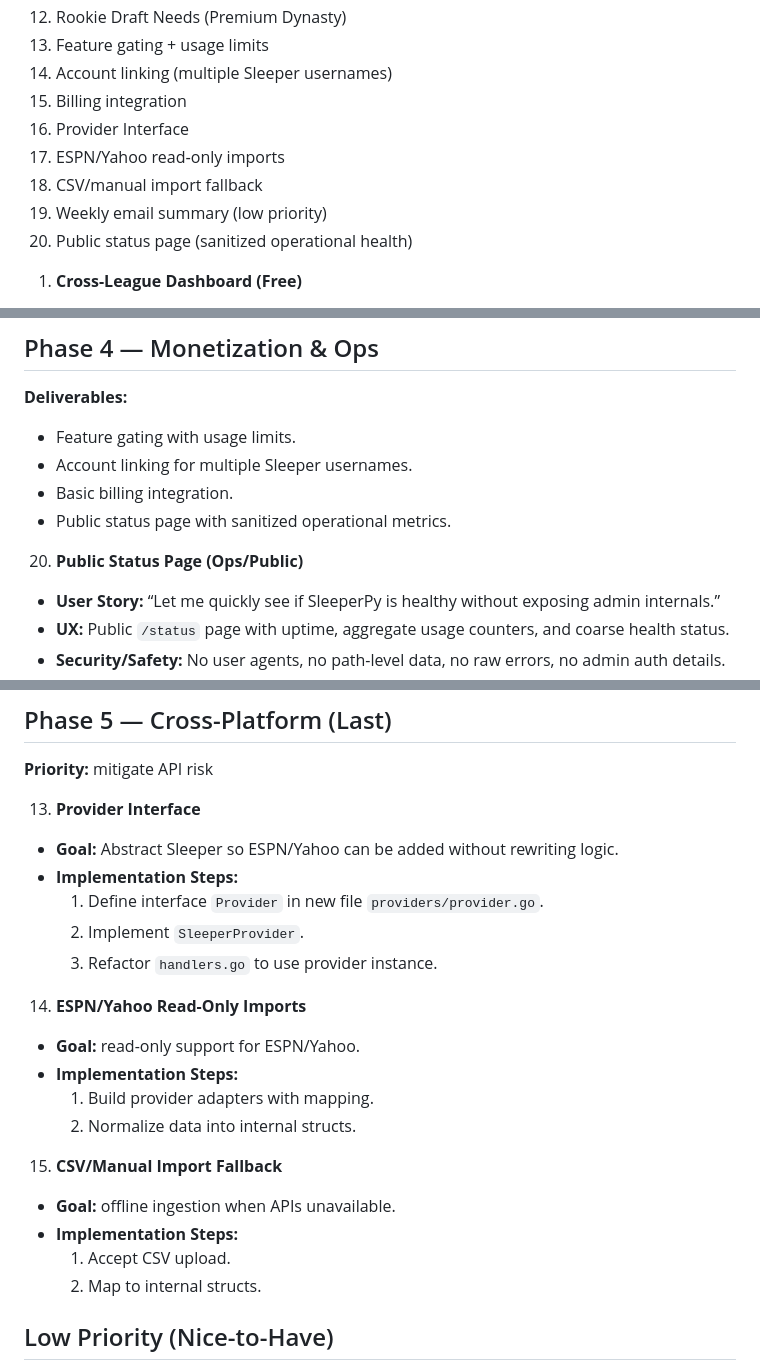
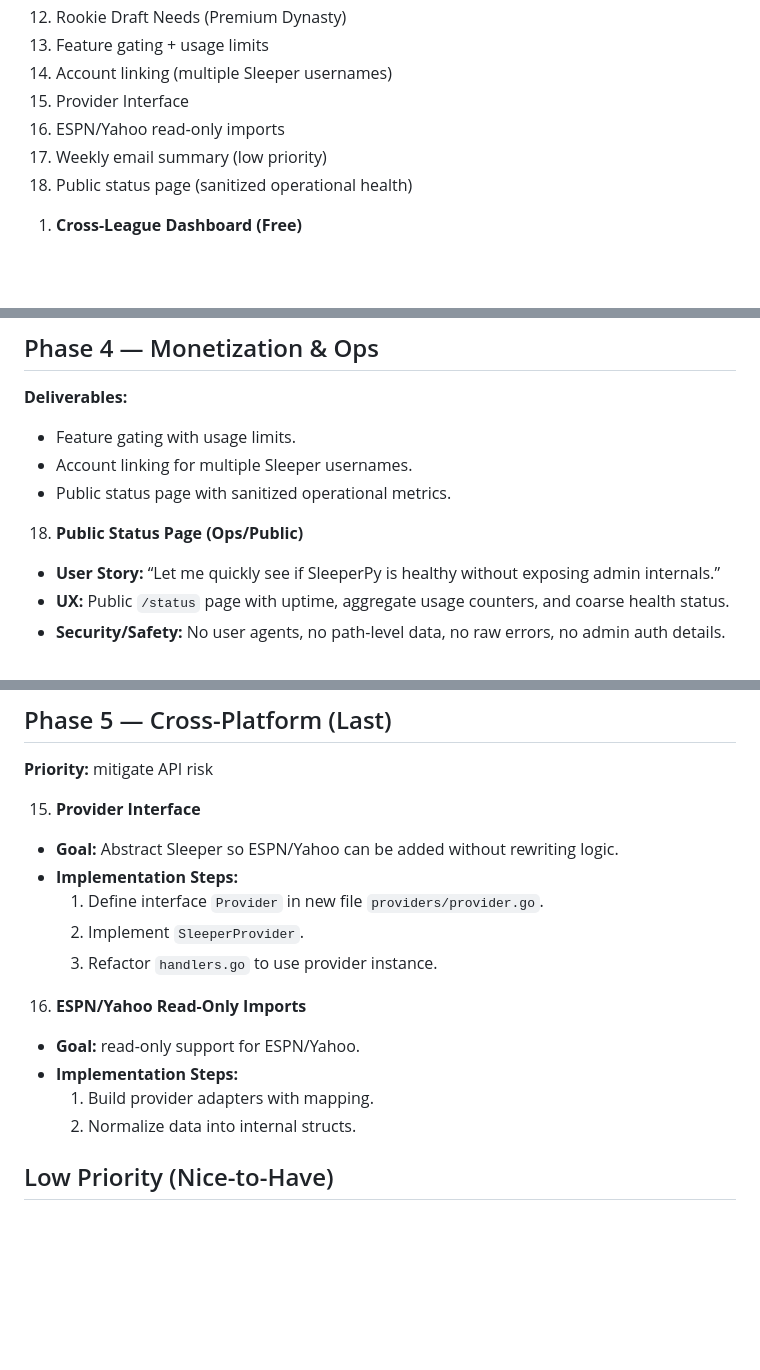
Before and after one commit to wbollock/sleeperPy, a Markdown page: plan/ROADMAP-FREE-PREMIUM.md, 3 parts joined by grey strips. GitHub-like rendering; blank space fills up the shorter version.

Commit message:
chore: remove billing and csv fallback roadmap items
Update written roadmap to remove Billing integration and CSV/manual import fallback per product direction.

Co-Authored-By: Claude Sonnet 4.5 <noreply@anthropic.com>

```diff
--- a/plan/ROADMAP-FREE-PREMIUM.md
+++ b/plan/ROADMAP-FREE-PREMIUM.md
@@ -34,12 +34,10 @@
 12. Rookie Draft Needs (Premium Dynasty)
 13. Feature gating + usage limits
 14. Account linking (multiple Sleeper usernames)
-15. Billing integration
-16. Provider Interface
-17. ESPN/Yahoo read‑only imports
-18. CSV/manual import fallback
-19. Weekly email summary (low priority)
-20. Public status page (sanitized operational health)
+15. Provider Interface
+16. ESPN/Yahoo read‑only imports
+17. Weekly email summary (low priority)
+18. Public status page (sanitized operational health)
 
 1) **Cross-League Dashboard (Free)**
 - **User Story:** “Show me how my teams are doing without clicking each league.”
@@ -172,10 +170,9 @@
 **Deliverables:**
 - Feature gating with usage limits.
 - Account linking for multiple Sleeper usernames.
-- Basic billing integration.
 - Public status page with sanitized operational metrics.
 
-20) **Public Status Page (Ops/Public)**
+18) **Public Status Page (Ops/Public)**
 - **User Story:** “Let me quickly see if SleeperPy is healthy without exposing admin internals.”
 - **UX:** Public `/status` page with uptime, aggregate usage counters, and coarse health status.
 - **Security/Safety:** No user agents, no path-level data, no raw errors, no admin auth details.
@@ -188,25 +185,19 @@
 ## Phase 5 — Cross-Platform (Last)
 **Priority:** mitigate API risk
 
-13) **Provider Interface**
+15) **Provider Interface**
 - **Goal:** Abstract Sleeper so ESPN/Yahoo can be added without rewriting logic.
 - **Implementation Steps:**
   1. Define interface `Provider` in new file `providers/provider.go`.
   2. Implement `SleeperProvider`.
   3. Refactor `handlers.go` to use provider instance.
 
-14) **ESPN/Yahoo Read-Only Imports**
+16) **ESPN/Yahoo Read-Only Imports**
 - **Goal:** read-only support for ESPN/Yahoo.
 - **Implementation Steps:**
   1. Build provider adapters with mapping.
   2. Normalize data into internal structs.
 
-15) **CSV/Manual Import Fallback**
-- **Goal:** offline ingestion when APIs unavailable.
-- **Implementation Steps:**
-  1. Accept CSV upload.
-  2. Map to internal structs.
-
 ## Low Priority (Nice-to-Have)
 - **Weekly Email Summary**
   - Digest of all leagues with action items + top risks.
```
